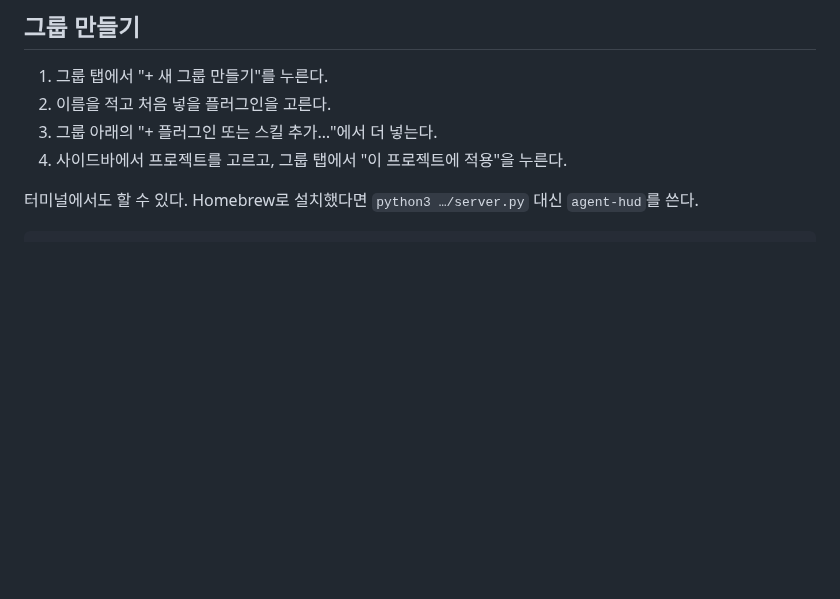
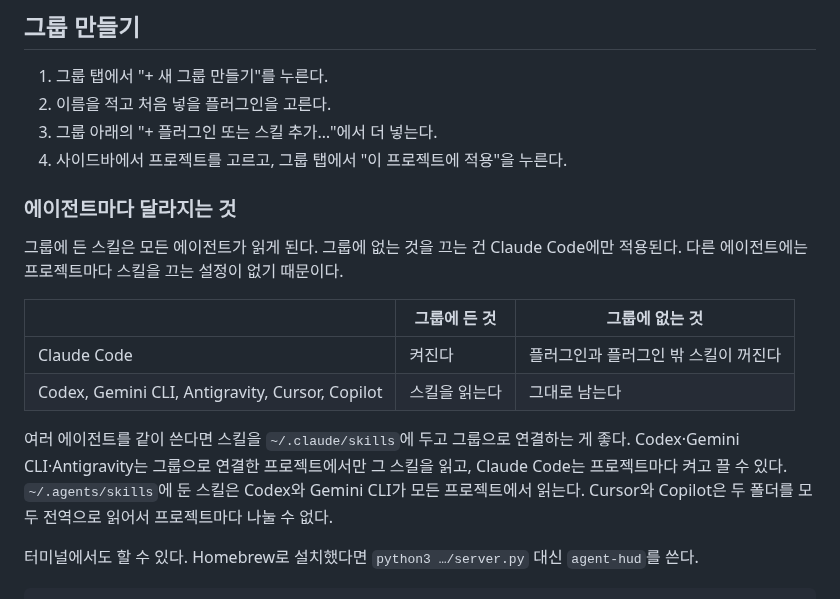
Before and after one commit to ganggangstone/agent-hud, a Markdown page: README.ko.md, the part around the change. Drawn GitHub-style; blank space fills up the shorter version.

Commit message:
README 그룹 절에 에이전트마다 달라지는 것을 적는다
그룹에 든 스킬은 모든 에이전트가 읽지만, 그룹에 없는 것을 끄는 건 Claude Code에만
적용된다. 여러 에이전트를 쓸 때 스킬을 어느 폴더에 둬야 프로젝트마다 나뉘는지도 적었다.

Co-Authored-By: Claude Opus 5.5 <noreply@anthropic.com>

```diff
--- a/README.ko.md
+++ b/README.ko.md
@@ -126,6 +126,21 @@ Cursor 등은 `AGENTS.md`, Cursor는 `.cursor/rules/`, Copilot은
 3. 그룹 아래의 "+ 플러그인 또는 스킬 추가…"에서 더 넣는다.
 4. 사이드바에서 프로젝트를 고르고, 그룹 탭에서 "이 프로젝트에 적용"을 누른다.
 
+### 에이전트마다 달라지는 것
+
+그룹에 든 스킬은 모든 에이전트가 읽게 된다. 그룹에 없는 것을 끄는 건 Claude Code에만
+적용된다. 다른 에이전트에는 프로젝트마다 스킬을 끄는 설정이 없기 때문이다.
+
+| | 그룹에 든 것 | 그룹에 없는 것 |
+|---|---|---|
+| Claude Code | 켜진다 | 플러그인과 플러그인 밖 스킬이 꺼진다 |
+| Codex, Gemini CLI, Antigravity, Cursor, Copilot | 스킬을 읽는다 | 그대로 남는다 |
+
+여러 에이전트를 같이 쓴다면 스킬을 `~/.claude/skills`에 두고 그룹으로 연결하는 게 좋다.
+Codex·Gemini CLI·Antigravity는 그룹으로 연결한 프로젝트에서만 그 스킬을 읽고, Claude Code는
+프로젝트마다 켜고 끌 수 있다. `~/.agents/skills`에 둔 스킬은 Codex와 Gemini CLI가 모든
+프로젝트에서 읽는다. Cursor와 Copilot은 두 폴더를 모두 전역으로 읽어서 프로젝트마다 나눌 수 없다.
+
 터미널에서도 할 수 있다. Homebrew로 설치했다면 `python3 …/server.py` 대신 `agent-hud`를
 쓴다.
 
```
Also changed, not shown: README.md (+17 -0 lines).
